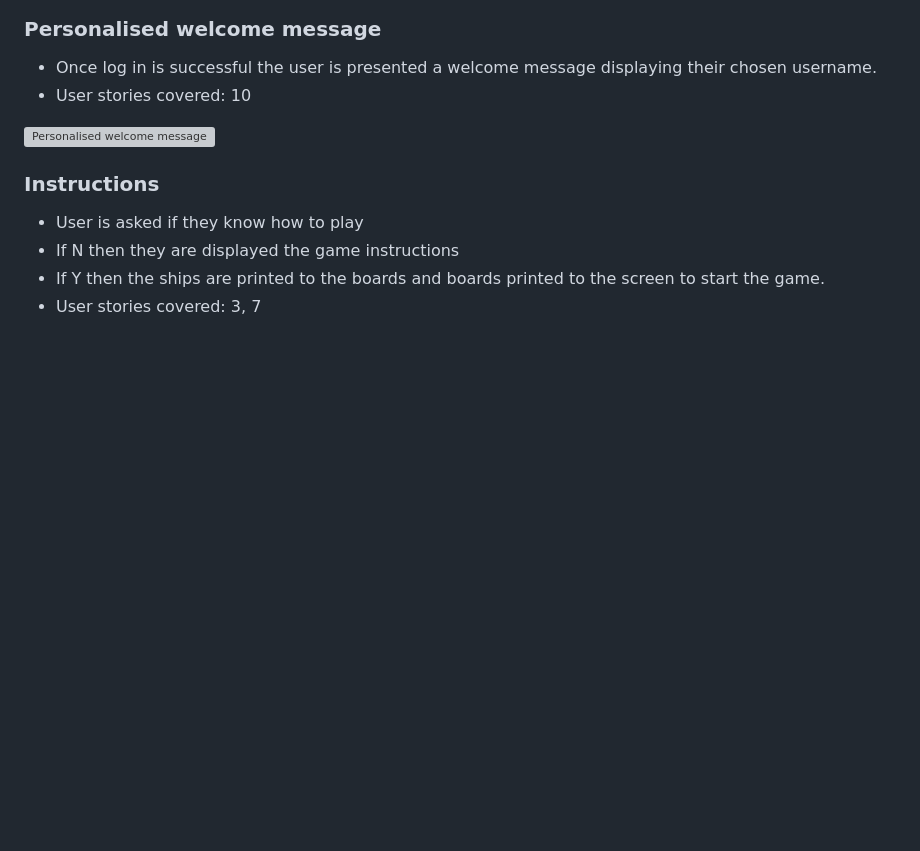
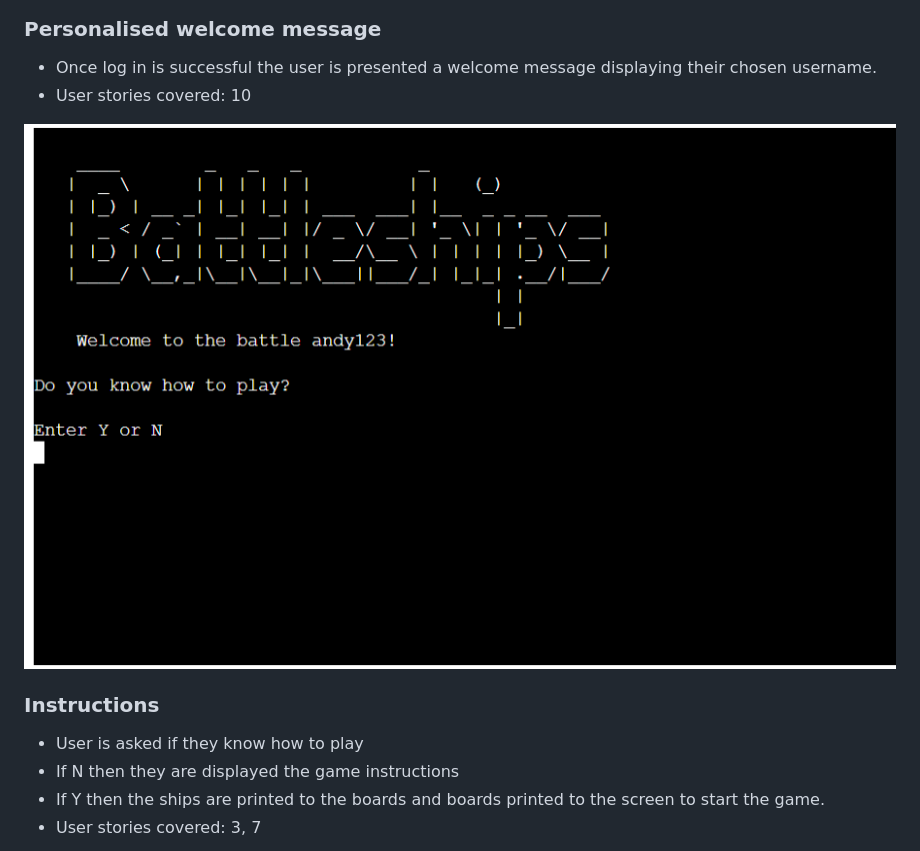
Before and after one commit to Jason-fos/battleships, a Markdown page: README.md, the part around the change. Rendered like a GitHub page; blank space fills up the shorter version; grey boxes are pictures that could not be loaded.

Commit message:
edit welcome message img link so it works properly

```diff
--- a/README.md
+++ b/README.md
@@ -187,7 +187,7 @@
 - Once log in is successful the user is presented a welcome message displaying their chosen username.
 - User stories covered: 10
 
-![Personalised welcome message](docs/features/welcome-msg-after-login.png)
+![Personalised welcome message](docs/features/welcome-msg.png)
 
 ### Instructions
 - User is asked if they know how to play
```
